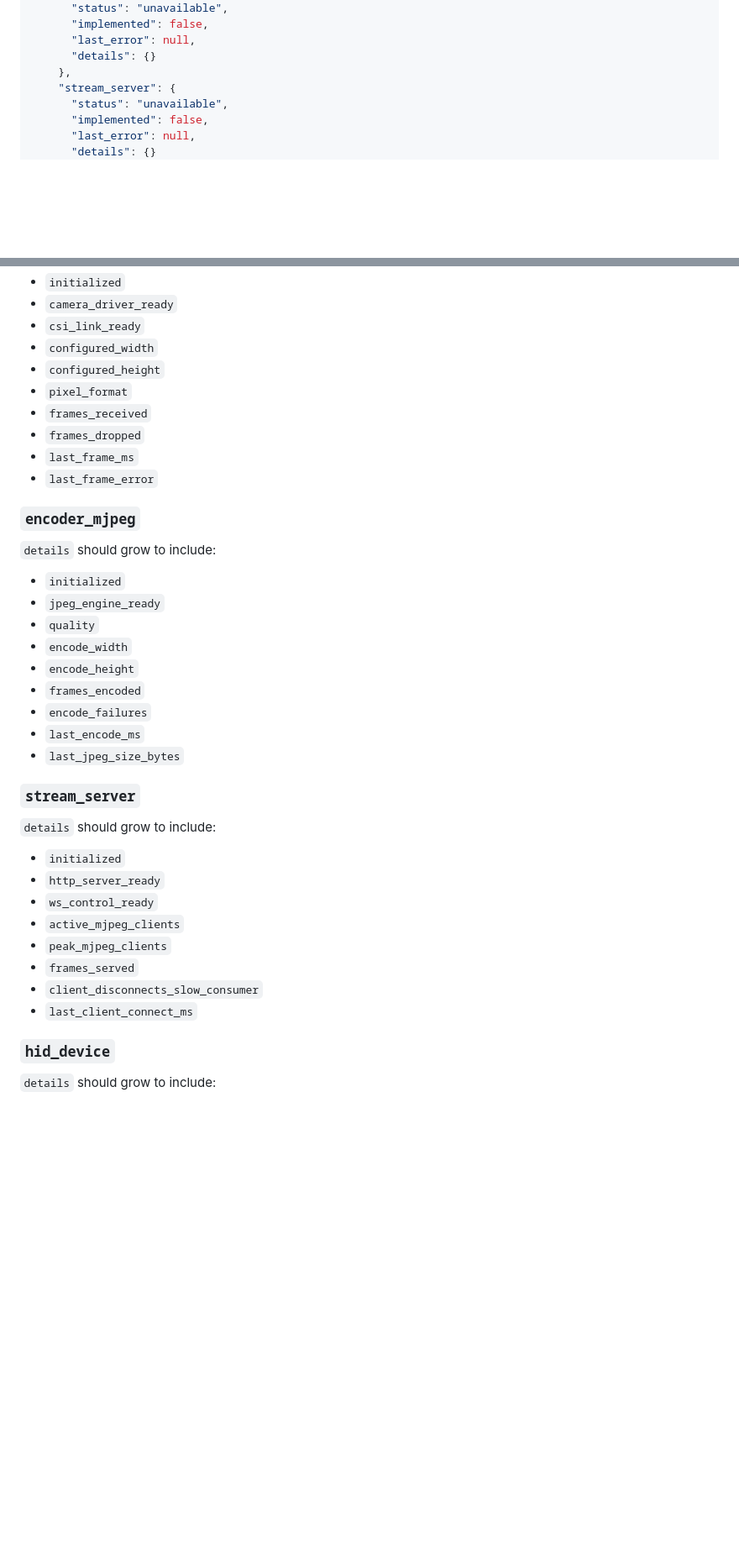
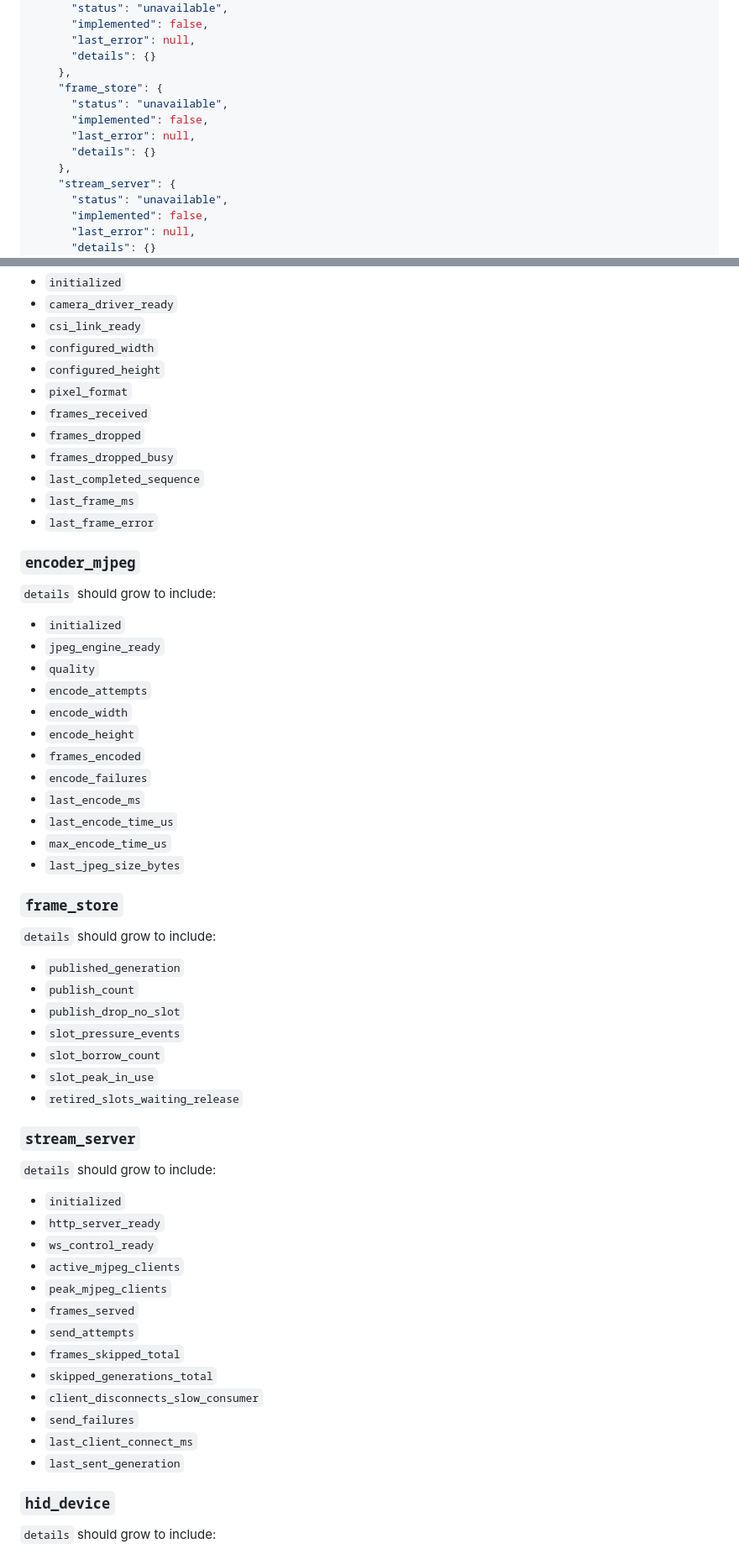
Before and after one commit to ChaseWoodhams/watchpup-kvm, a Markdown page: docs/firmware/diagnostics-endpoint-contract.md, 2 parts joined by grey strips. Shown at 84% size. Rendered like a GitHub page; blank space fills up the shorter version.

Commit message:
docs: define mjpeg frame ownership contract

```diff
--- a/docs/firmware/diagnostics-endpoint-contract.md
+++ b/docs/firmware/diagnostics-endpoint-contract.md
@@ -180,6 +180,12 @@ The first build that implements `/diag` should include these concrete fields:
       "last_error": null,
       "details": {}
     },
+    "frame_store": {
+      "status": "unavailable",
+      "implemented": false,
+      "last_error": null,
+      "details": {}
+    },
     "stream_server": {
       "status": "unavailable",
       "implemented": false,
@@ -292,6 +298,8 @@ These fields align with the boundary defined in [TC358743 Bridge Driver Design N
 - `pixel_format`
 - `frames_received`
 - `frames_dropped`
+- `frames_dropped_busy`
+- `last_completed_sequence`
 - `last_frame_ms`
 - `last_frame_error`
 
@@ -302,12 +310,27 @@ These fields align with the boundary defined in [TC358743 Bridge Driver Design N
 - `initialized`
 - `jpeg_engine_ready`
 - `quality`
+- `encode_attempts`
 - `encode_width`
 - `encode_height`
 - `frames_encoded`
 - `encode_failures`
 - `last_encode_ms`
+- `last_encode_time_us`
+- `max_encode_time_us`
 - `last_jpeg_size_bytes`
+
+### `frame_store`
+
+`details` should grow to include:
+
+- `published_generation`
+- `publish_count`
+- `publish_drop_no_slot`
+- `slot_pressure_events`
+- `slot_borrow_count`
+- `slot_peak_in_use`
+- `retired_slots_waiting_release`
 
 ### `stream_server`
 
@@ -319,8 +342,13 @@ These fields align with the boundary defined in [TC358743 Bridge Driver Design N
 - `active_mjpeg_clients`
 - `peak_mjpeg_clients`
 - `frames_served`
+- `send_attempts`
+- `frames_skipped_total`
+- `skipped_generations_total`
 - `client_disconnects_slow_consumer`
+- `send_failures`
 - `last_client_connect_ms`
+- `last_sent_generation`
 
 ### `hid_device`
 
```
Also changed, not shown: docs/firmware/mjpeg-frame-ownership-contract.md (added, +440 -0 lines).
